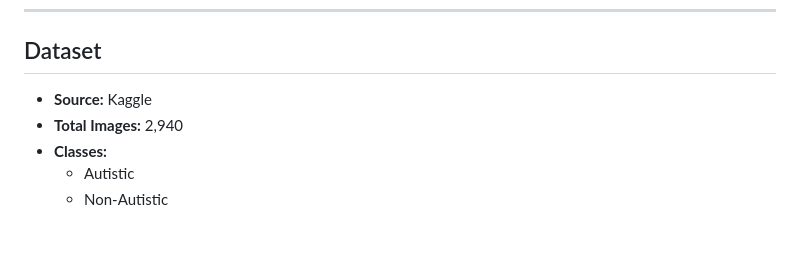
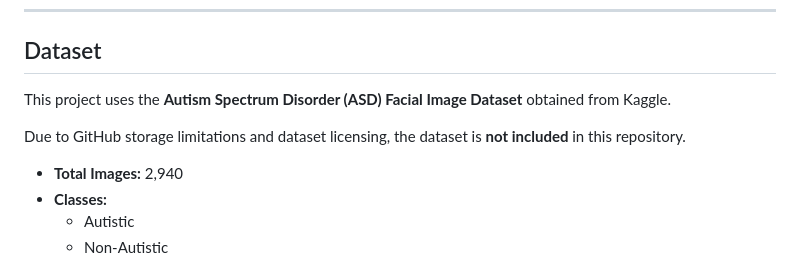
Before and after one commit to damam-vaishnavi/Autism-Spectrum-Disorder-Detection-Using-Deep-Learning-Models, a Markdown page: README.md, the part around the change. Rendered like a GitHub page; blank space fills up the shorter version.

```diff
--- a/README.md
+++ b/README.md
@@ -34,7 +34,9 @@ Among the evaluated models, **ResNet-18 achieved the highest classification accu
 
 ## Dataset
 
-- **Source:** Kaggle
+This project uses the **Autism Spectrum Disorder (ASD) Facial Image Dataset** obtained from Kaggle.
+
+Due to GitHub storage limitations and dataset licensing, the dataset is **not included** in this repository.
 - **Total Images:** 2,940
 - **Classes:**
   - Autistic
```
